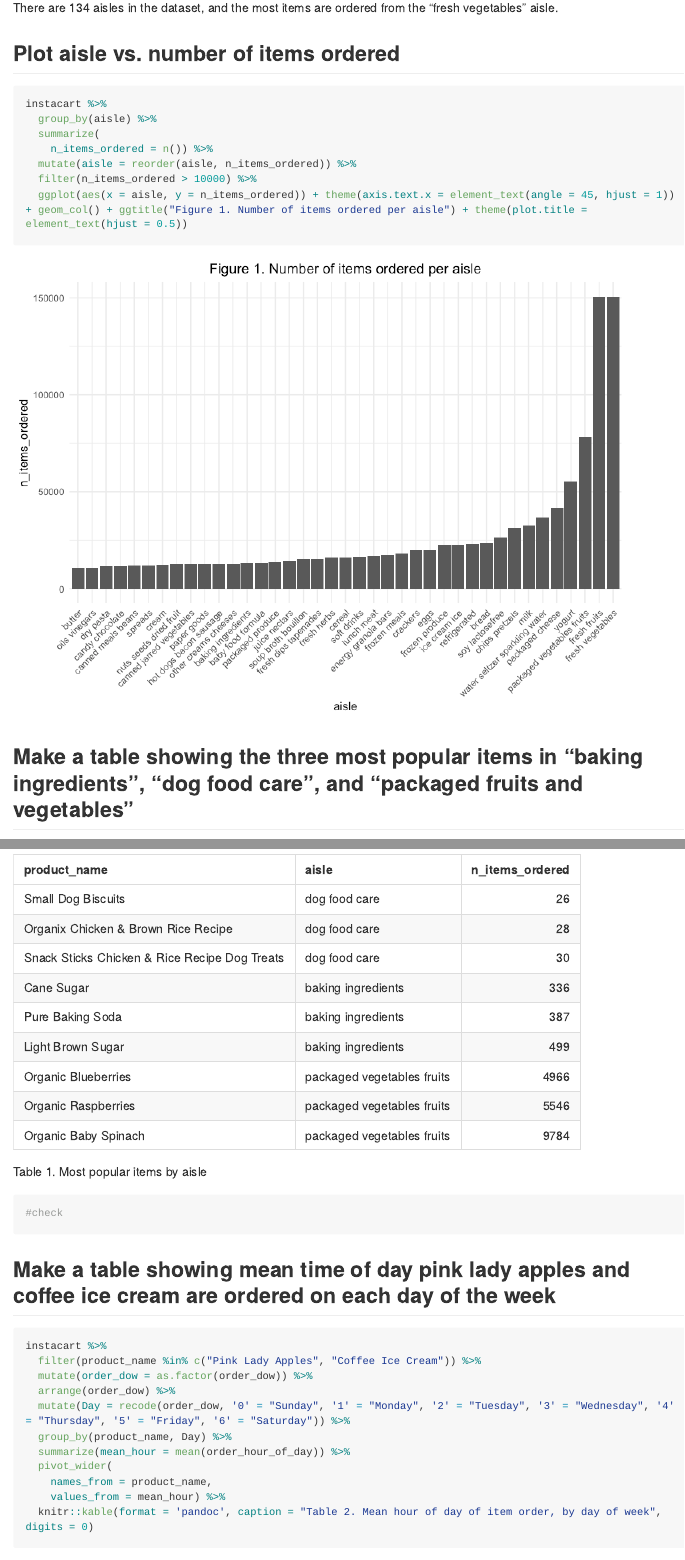
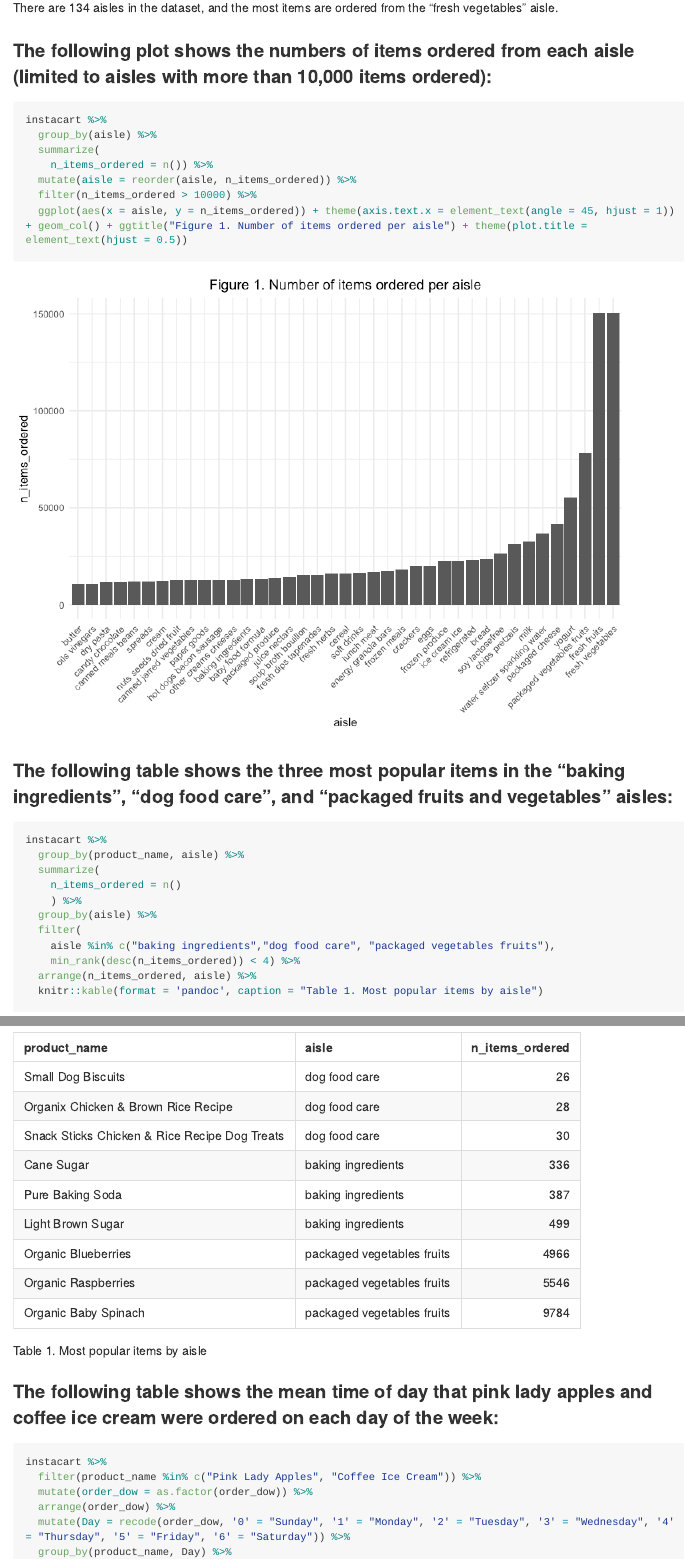
Before and after one commit to sophiam26/p8105_hw3_sm4594, an R Markdown document (p8105_hw3_sm4594.Rmd): the page in a window 1100 px wide, from 860 px down, and a second part further down, joined at a grey line. The pictures show the output file p8105_hw3_sm4594.md that the author committed with the source, drawn offline in the style of GitHub; long lines of code are wrapped.

Commit message:
Editing code for most popular aisles in problem 1

````diff
--- a/p8105_hw3_sm4594.Rmd
+++ b/p8105_hw3_sm4594.Rmd
@@ -40,9 +41,9 @@ The dataset used here is a cleaned and limited subset of the original Instacart
 
 ## Exploratory data analysis of Instacart data
 
-There are `r nrow(distinct(instacart, aisle))` aisles in the dataset, and the most items are ordered from the "`r names(which.max(table(pull(instacart, aisle))))`" aisle.
+There are `r nrow(distinct(instacart, aisle))` aisles in the dataset, and the most items are ordered from the "`r names(which.max(table(pull(instacart, aisle)))) ## change this to top three?`" aisle.
 
-## Plot aisle vs. number of items ordered
+### The following plot shows the numbers of items ordered from each aisle (limited to aisles with more than 10,000 items ordered):
 
 ```{r aisle_plot}
 instacart %>%
@@ -55,7 +56,7 @@ instacart %>%
 ```
 
 
-## Make a table showing the three most popular items in "baking ingredients", "dog food care", and "packaged fruits and vegetables"
+### The following table shows the three most popular items in the "baking ingredients", "dog food care", and "packaged fruits and vegetables" aisles:
 
 ```{r popular_items}
 instacart %>%
@@ -69,11 +70,10 @@ instacart %>%
     min_rank(desc(n_items_ordered)) < 4) %>%
   arrange(n_items_ordered, aisle) %>%
   knitr::kable(format = 'pandoc', caption = "Table 1. Most popular items by aisle")
-#check
 ```
 
 
-## Make a table showing mean time of day pink lady apples and coffee ice cream are ordered on each day of the week
+### The following table shows the mean time of day that pink lady apples and coffee ice cream were ordered on each day of the week:
 
 ```{r time_of_day_table}
 instacart %>%
````
Also changed, not shown: p8105_hw3_sm4594.md, p8105_hw3_sm4594.Rmd (1 more changed lines).
